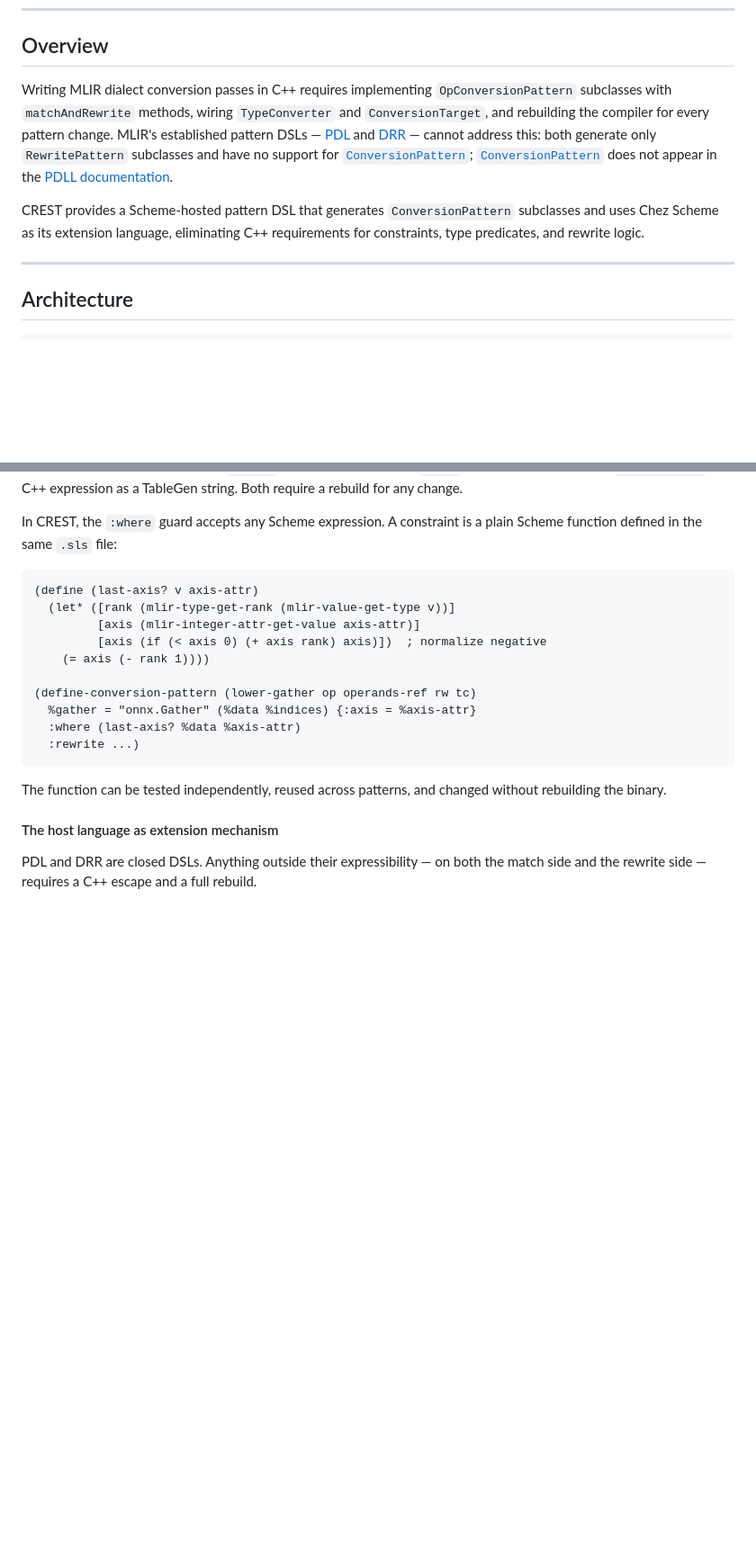
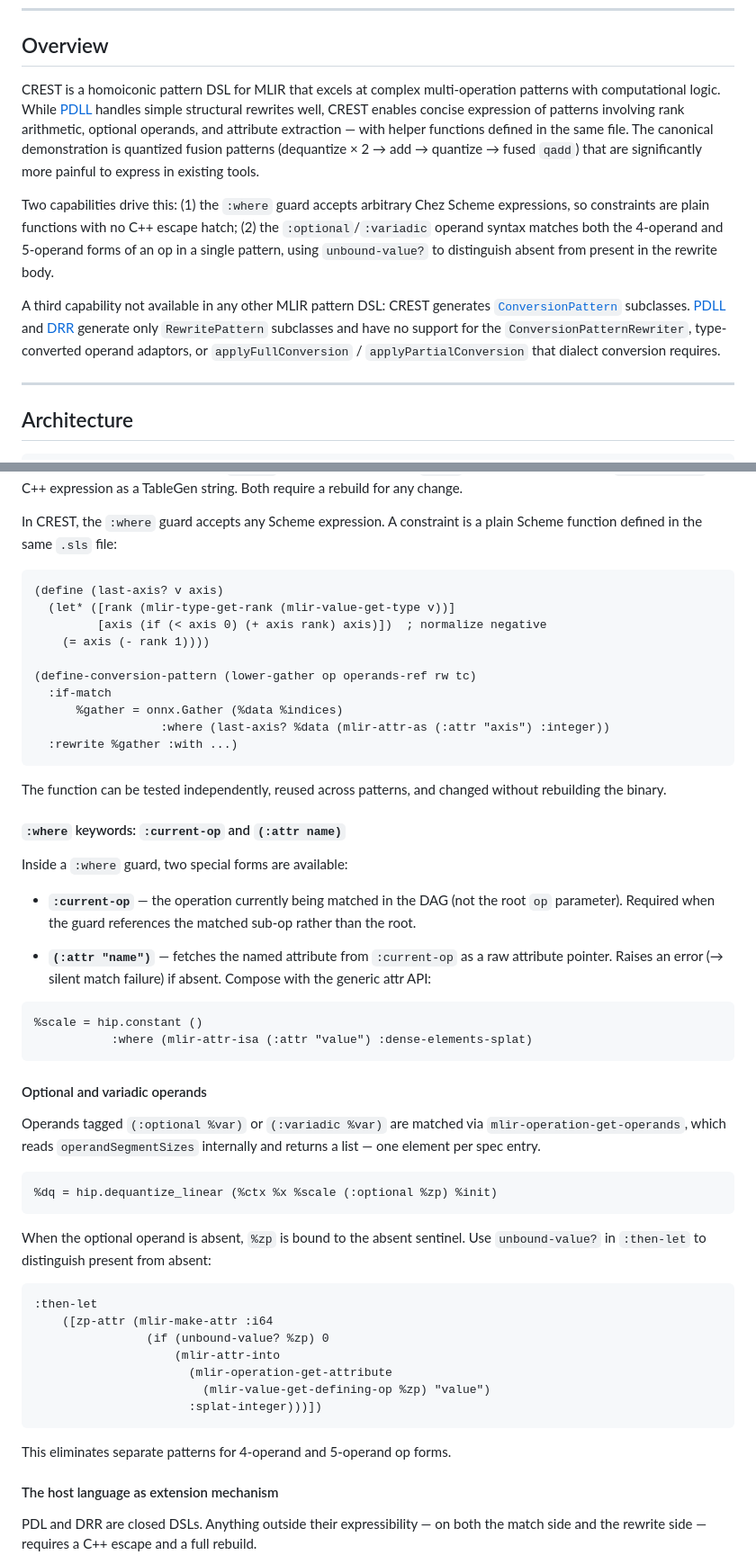
Before and after one commit to wcy123/crest, a Markdown page: docs/architecture.md, 2 parts joined by grey strips. Shown at 90% size. Rendered like a GitHub page; blank space fills up the shorter version.

Commit message:
docs(architecture): update for :where keywords, optional operands, (crest) rename (#23)
## Summary

- **Fix wrong code example** — the `{:axis = %axis-attr}` inline
attribute match syntax in the example doesn't exist; replaced with the
real `(:attr "name")` in `:where`
- **Add `:current-op` and `(:attr name)` docs** — new subsection
explaining these `:where` keywords
- **Add optional/variadic operand section** — documents `(:optional
%var)`, `unbound-value?`, and how `mlir-operation-get-operands` handles
`operandSegmentSizes` internally
- **Update phase 3 action list** — adds `:bind-operands`,
`:bind-result`, `:check-where` which were missing
- **Add comparison table row** — Optional/variadic operands: No /
Limited / **Yes**
- **Add `(import (crest))` entry point** — reflects the rename from
`(crest ddr)`

## Test plan

- [x] Docs only — no code change, CI passes trivially


---------

Co-authored-by: Wang Chunye <chunywan@xilinx.com>

````diff
--- a/docs/architecture.md
+++ b/docs/architecture.md
@@ -31,20 +31,29 @@ is a Scheme-hosted engine for writing MLIR conversion and rewrite patterns.
 
 ## Overview
 
-Writing MLIR dialect conversion passes in C++ requires implementing
-`OpConversionPattern` subclasses with `matchAndRewrite` methods, wiring
-`TypeConverter` and `ConversionTarget`, and rebuilding the compiler for every
-pattern change. MLIR's established pattern DSLs —
-[PDL](https://mlir.llvm.org/docs/PDLL/) and
-[DRR](https://mlir.llvm.org/docs/DeclarativeRewrites/) — cannot address this:
-both generate only `RewritePattern` subclasses and have no support for
-[`ConversionPattern`](https://mlir.llvm.org/docs/DialectConversion/);
-[`ConversionPattern`](https://mlir.llvm.org/docs/DialectConversion/#conversion-patterns)
-does not appear in the [PDLL documentation](https://mlir.llvm.org/docs/PDLL/).
+CREST is a homoiconic pattern DSL for MLIR that excels at complex
+multi-operation patterns with computational logic. While
+[PDLL](https://mlir.llvm.org/docs/PDLL/) handles simple structural rewrites
+well, CREST enables concise expression of patterns involving rank arithmetic,
+optional operands, and attribute extraction — with helper functions defined in
+the same file. The canonical demonstration is quantized fusion patterns
+(dequantize × 2 → add → quantize → fused `qadd`) that are significantly more
+painful to express in existing tools.
 
-CREST provides a Scheme-hosted pattern DSL that generates `ConversionPattern`
-subclasses and uses Chez Scheme as its extension language, eliminating C++
-requirements for constraints, type predicates, and rewrite logic.
+Two capabilities drive this: (1) the `:where` guard accepts arbitrary Chez
+Scheme expressions, so constraints are plain functions with no C++ escape
+hatch; (2) the `:optional`/`:variadic` operand syntax matches both the
+4-operand and 5-operand forms of an op in a single pattern, using
+`unbound-value?` to distinguish absent from present in the rewrite body.
+
+A third capability not available in any other MLIR pattern DSL: CREST
+generates [`ConversionPattern`](https://mlir.llvm.org/docs/DialectConversion/#conversion-patterns)
+subclasses. [PDLL](https://mlir.llvm.org/docs/PDLL/) and
+[DRR](https://mlir.llvm.org/docs/DeclarativeRewrites/) generate only
+`RewritePattern` subclasses and have no support for the
+`ConversionPatternRewriter`, type-converted operand adaptors, or
+`applyFullConversion` / `applyPartialConversion` that dialect conversion
+requires.
 
 ---
 
@@ -140,20 +155,62 @@ In CREST, the `:where` guard accepts any Scheme expression. A constraint is a
 plain Scheme function defined in the same `.sls` file:
 
 ```scheme
-(define (last-axis? v axis-attr)
+(define (last-axis? v axis)
   (let* ([rank (mlir-type-get-rank (mlir-value-get-type v))]
-         [axis (mlir-integer-attr-get-value axis-attr)]
          [axis (if (< axis 0) (+ axis rank) axis)])  ; normalize negative
     (= axis (- rank 1))))
 
 (define-conversion-pattern (lower-gather op operands-ref rw tc)
-  %gather = "onnx.Gather" (%data %indices) {:axis = %axis-attr}
-  :where (last-axis? %data %axis-attr)
-  :rewrite ...)
+  :if-match
+      %gather = onnx.Gather (%data %indices)
+                  :where (last-axis? %data (mlir-attr-as (:attr "axis") :integer))
+  :rewrite %gather :with ...)
 ```
 
 The function can be tested independently, reused across patterns, and changed
 without rebuilding the binary.
+
+#### `:where` keywords: `:current-op` and `(:attr name)`
+
+Inside a `:where` guard, two special forms are available:
+
+- **`:current-op`** — the operation currently being matched in the DAG (not the
+  root `op` parameter). Required when the guard references the matched sub-op
+  rather than the root.
+
+- **`(:attr "name")`** — fetches the named attribute from `:current-op` as a
+  raw attribute pointer. Raises an error (→ silent match failure) if absent.
+  Compose with the generic attr API:
+
+```scheme
+%scale = hip.constant ()
+           :where (mlir-attr-isa (:attr "value") :dense-elements-splat)
+```
+
+#### Optional and variadic operands
+
+Operands tagged `(:optional %var)` or `(:variadic %var)` are matched via
+`mlir-operation-get-operands`, which reads `operandSegmentSizes` internally
+and returns a list — one element per spec entry.
+
+```scheme
+%dq = hip.dequantize_linear (%ctx %x %scale (:optional %zp) %init)
+```
+
+When the optional operand is absent, `%zp` is bound to the absent sentinel.
+Use `unbound-value?` in `:then-let` to distinguish present from absent:
+
+```scheme
+:then-let
+    ([zp-attr (mlir-make-attr :i64
+                (if (unbound-value? %zp) 0
+                    (mlir-attr-into
+                      (mlir-operation-get-attribute
+                        (mlir-value-get-defining-op %zp) "value")
+                      :splat-integer)))])
+```
+
+This eliminates separate patterns for 4-operand and 5-operand op forms.
 
 #### The host language as extension mechanism
 
````
Also changed, not shown: other parts of docs/architecture.md (+12 -2 lines).
